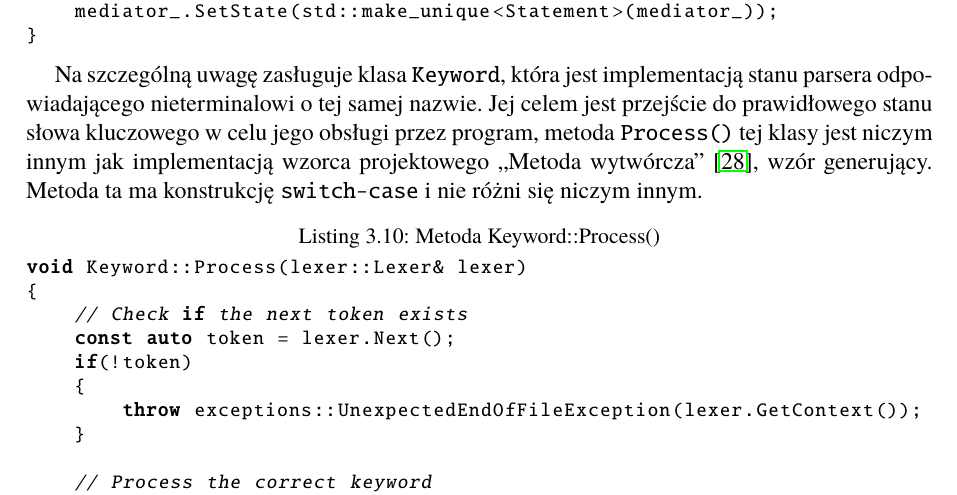
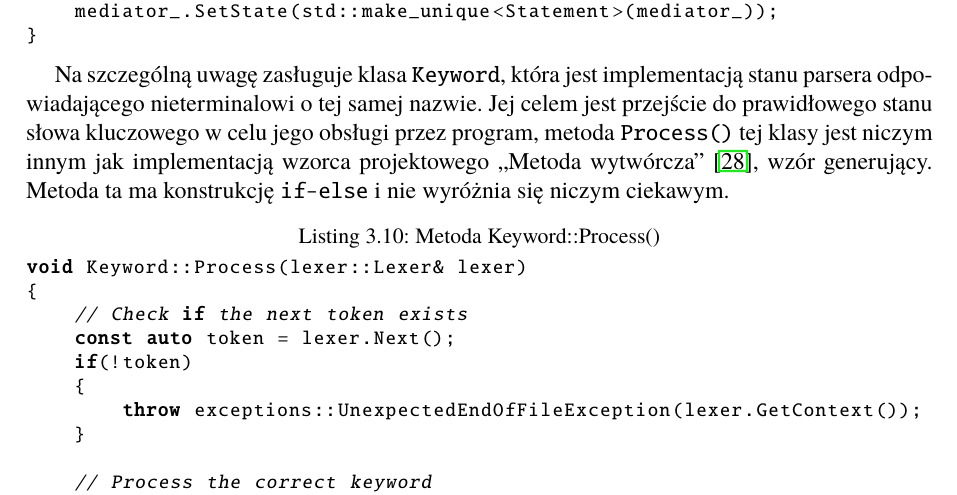
Before and after one commit to THOSE-EYES/thesis, a LaTeX thesis (Dyplom.tex, which reads rozdzial03.tex): part of page 31 of 49, cut so that both start at the same text. Compiled offline with pdfLaTeX.

Commit message:
Fix the description of the factory method

```diff
--- a/rozdzial03.tex
+++ b/rozdzial03.tex
@@ -420,7 +420,7 @@ void CFlags::Process(lexer::Lexer& lexer)
 }
 \end{lstlisting}
 
-Na szczególną uwagę zasługuje klasa \texttt{Keyword}, która jest implementacją stanu parsera odpowiadającego nieterminalowi o tej samej nazwie. Jej celem jest przejście do prawidłowego stanu słowa kluczowego w celu jego obsługi przez program, metoda \texttt{Process()} tej klasy jest niczym innym jak implementacją wzorca projektowego „Metoda wytwórcza'' \cite{factory-method}, wzór generujący. Metoda ta ma konstrukcję \texttt{switch-case} i nie różni się niczym innym.
+Na szczególną uwagę zasługuje klasa \texttt{Keyword}, która jest implementacją stanu parsera odpowiadającego nieterminalowi o tej samej nazwie. Jej celem jest przejście do prawidłowego stanu słowa kluczowego w celu jego obsługi przez program, metoda \texttt{Process()} tej klasy jest niczym innym jak implementacją wzorca projektowego „Metoda wytwórcza'' \cite{factory-method}, wzór generujący. Metoda ta ma konstrukcję \texttt{if-else} i nie wyróżnia się niczym ciekawym.
 
 \begin{lstlisting}[label=list:keywords,caption=Metoda Keyword::Process(),basicstyle=\footnotesize\ttfamily]
 void Keyword::Process(lexer::Lexer& lexer)
```
